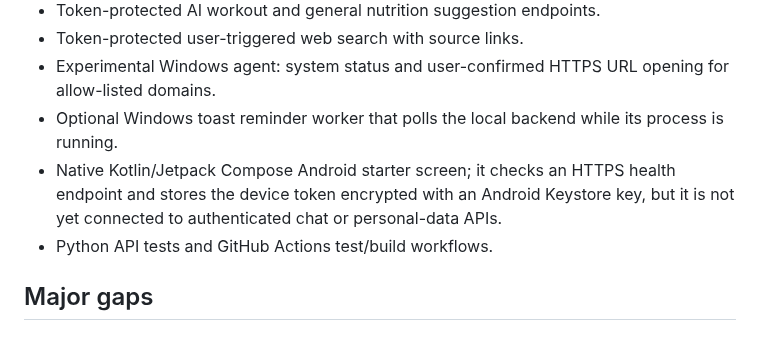
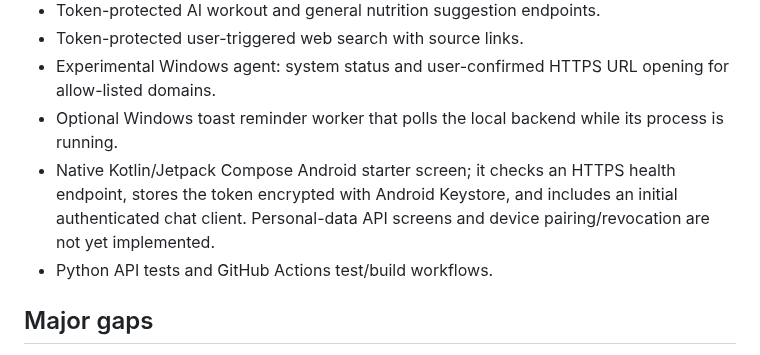
Before and after one commit to Ashokkunchala/Jarvis-Personal-AI, a Markdown page: README.md, the part around the change. Drawn GitHub-style.

Commit message:
Align Android capability summary with current chat client

```diff
--- a/README.md
+++ b/README.md
@@ -29,7 +29,7 @@ A Gemini-powered personal assistant prototype for Indian English and Telugu. The
 - Token-protected user-triggered web search with source links.
 - Experimental Windows agent: system status and user-confirmed HTTPS URL opening for allow-listed domains.
 - Optional Windows toast reminder worker that polls the local backend while its process is running.
-- Native Kotlin/Jetpack Compose Android starter screen; it checks an HTTPS health endpoint and stores the device token encrypted with an Android Keystore key, but it is not yet connected to authenticated chat or personal-data APIs.
+- Native Kotlin/Jetpack Compose Android starter screen; it checks an HTTPS health endpoint, stores the token encrypted with Android Keystore, and includes an initial authenticated chat client. Personal-data API screens and device pairing/revocation are not yet implemented.
 - Python API tests and GitHub Actions test/build workflows.
 
 ## Major gaps
```
